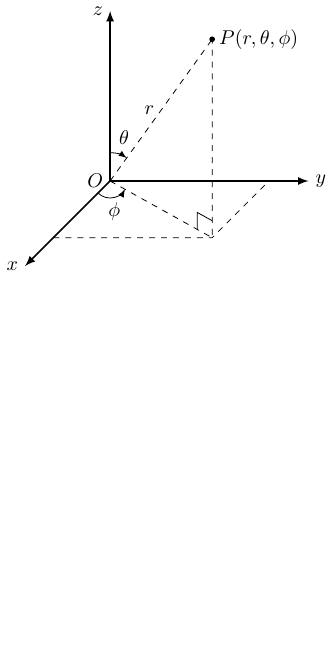
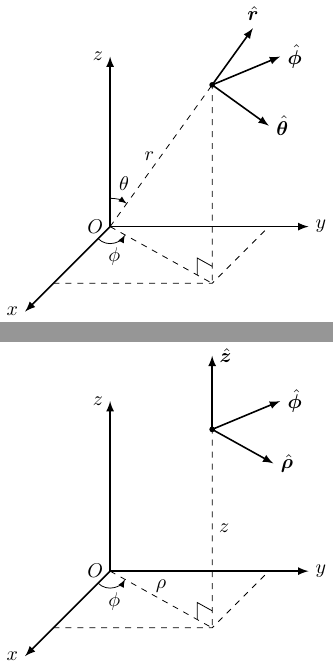
Before and after one commit to DaitTHU/LaTeX-note, a LaTeX figure (Electrodynamics/figures/tikz/layouts.tex): page 36 of 36 before the commit and pages 36 and 37 of 37 after it, the two joined at a grey line, the shorter picture padded with empty space. Compiled offline with pdfLaTeX.

Commit message:
add cylindrical coord

```diff
--- a/Electrodynamics/figures/tikz/layouts.tex
+++ b/Electrodynamics/figures/tikz/layouts.tex
@@ -519,12 +519,36 @@
     \draw[thick, ->](O)--(z);
     \draw[thick, ->](O)--(x);
     \draw[dashed](O)--(P)node[midway, left]{$r$};
+    \draw[thick, ->](P)--(2.52, 3.5)node[above]{$\hat{\bm r}$};
+    \draw[thick, ->](P)--(3, 3)node[right]{$\hat{\bm\phi}$};
+    \draw[thick, ->](P)--(2.8, 1.78)node[right]{$\hat{\bm\theta}$};
     \draw[dashed](O)--(Q)--(P);
-    \fill[black](P)circle(0.05)node[right]{$P(r,\theta,\phi)$};
+    \fill[black](P)circle(0.05);
     \draw[dashed](-1, -1)--(Q)--(2.8, 0);
     \pic[draw, angle radius=3mm]{right angle=P--Q--O};
     \pic[draw, angle radius=5mm, angle eccentricity=1.6, <-, "$\theta$"]{angle=P--O--z};
     \pic[draw, angle radius=3mm, angle eccentricity=1.8, ->, "$\phi$"]{angle=x--O--Q};
 \end{tikzpicture}
 
+\label{cylindrical coordinate}
+\begin{tikzpicture}
+    \coordinate[label=left:$O$] (O) at (0, 0);
+    \coordinate[label=left:$x$] (x) at (-1.5, -1.5);
+    \coordinate[label=right:$y$] (y) at (3.5, 0);
+    \coordinate[label=left:$z$] (z) at (0, 3);
+    \coordinate (P) at (1.8, 2.5);
+    \coordinate (Q) at (1.8, -1);
+    \draw[thick, ->](O)--(y);
+    \draw[thick, ->](O)--(z);
+    \draw[thick, ->](O)--(x);
+    \draw[thick, ->](P)--(2.88, 1.9)node[right]{$\hat{\bm\rho}$};
+    \draw[thick, ->](P)--(3, 3)node[right]{$\hat{\bm\phi}$};
+    \draw[thick, ->](P)--(1.8, 3.8)node[right]{$\hat{\bm z}$};
+    \draw[dashed](O)--(Q)node[midway, above]{$\rho$}--(P)node[midway, right]{$z$};
+    \fill[black](P)circle(0.05);
+    \draw[dashed](-1, -1)--(Q)--(2.8, 0);
+    \pic[draw, angle radius=3mm]{right angle=P--Q--O};
+    \pic[draw, angle radius=3mm, angle eccentricity=1.8, ->, "$\phi$"]{angle=x--O--Q};
+\end{tikzpicture}
+
 \end{document}
```
Also changed, not shown: Electrodynamics/figures/tikz/layouts.pdf, Electrodynamics/figures/tikz/layouts.tex (4 more changed lines).
